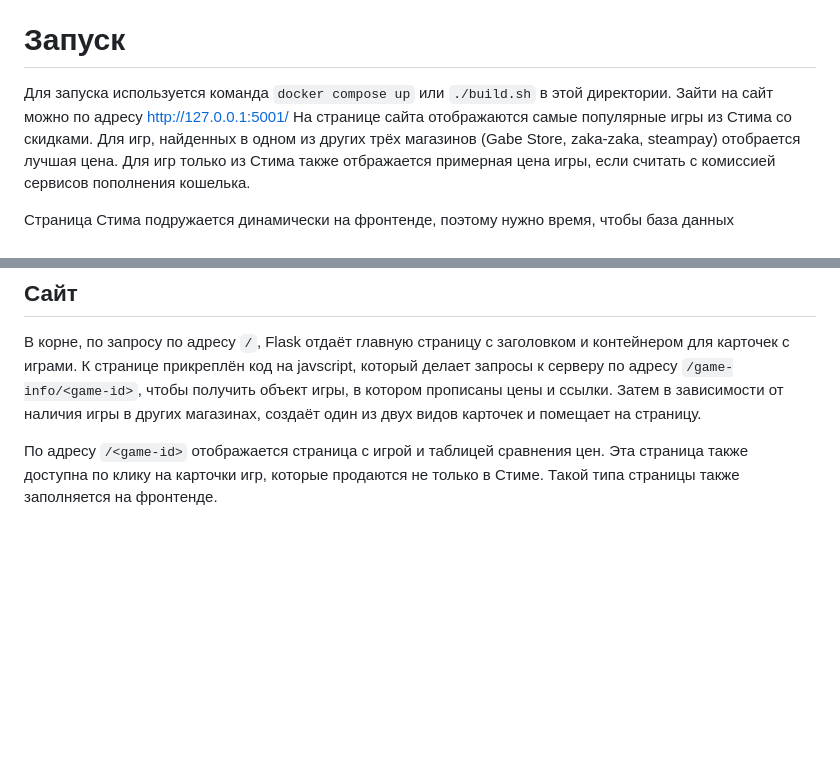
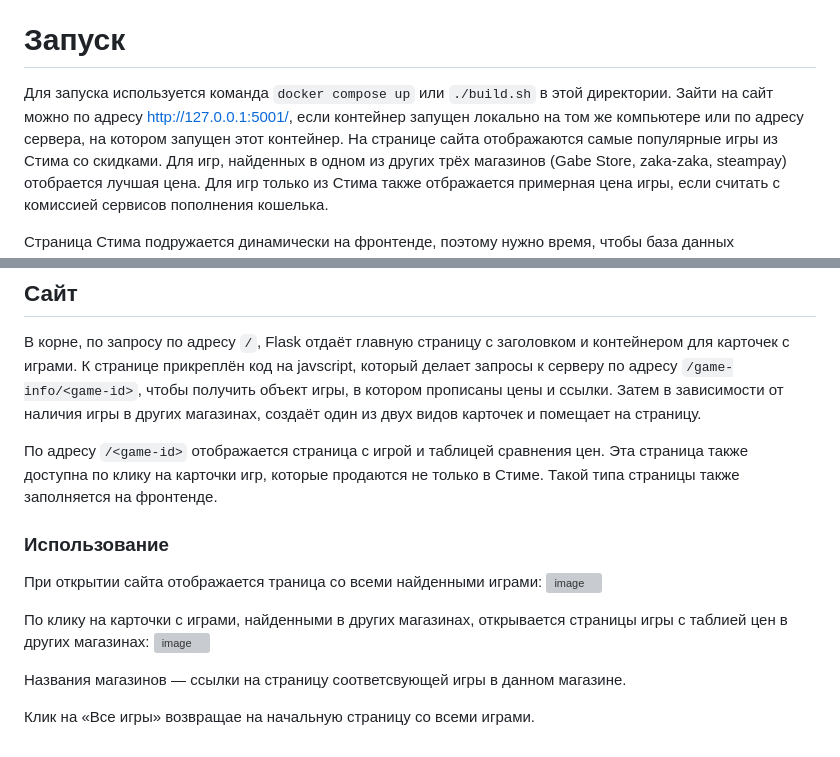
Before and after one commit to Napordisch/steam-special-prices, a Markdown page: README.md, 2 parts joined by grey strips. Drawn GitHub-style; blank space fills up the shorter version; grey boxes are pictures that could not be loaded.

```diff
--- a/README.md
+++ b/README.md
@@ -3,7 +3,7 @@
 
 # Запуск
 Для запуска используется команда `docker compose up` или `./build.sh` в этой директории.
-Зайти на сайт можно по адресу http://127.0.0.1:5001/
+Зайти на сайт можно по адресу http://127.0.0.1:5001/, если контейнер запущен локально на том же компьютере или по адресу сервера, на котором запущен этот контейнер.
 На странице сайта отображаются самые популярные игры из Стима со скидками. Для игр, найденных в одном из других трёх магазинов (Gabe Store, zaka-zaka, steampay) отобрается лучшая цена. Для игр только из Стима также отбражается примерная цена игры, если считать с комиссией сервисов пополнения кошелька.
 
 Страница Стима подружается динамически на фронтенде, поэтому нужно время, чтобы база данных заполнилась. Когда парсер находит игры, которые уже до этого находил, он обновляет их цену.
@@ -28,3 +28,15 @@ mysql, указана в Docker-compose.yaml. Используется volume д
 
 По адресу `/<game-id>` отображается страница с игрой и таблицей сравнения цен. Эта страница также доступна по клику на карточки игр, которые продаются не только в Стиме.
 Такой типа страницы также заполняется на фронтенде.
+
+
+### Использование
+При открытии сайта отображается траница со всеми найденными играми:
+![image](https://github.com/user-attachments/assets/ce5ecc89-12c2-460b-9ffd-bb7a4ad4ecb9)
+
+По клику на карточки с играми, найденными в других магазинах, открывается страницы игры с таблией цен в других магазинах:
+![image](https://github.com/user-attachments/assets/05023f70-3340-4e04-a690-51f0eac8d586)
+
+Названия магазинов — ссылки на страницу соответсвующей игры в данном магазине.
+
+Клик на «Все игры» возвращае на начальную страницу со всеми играми.
```
